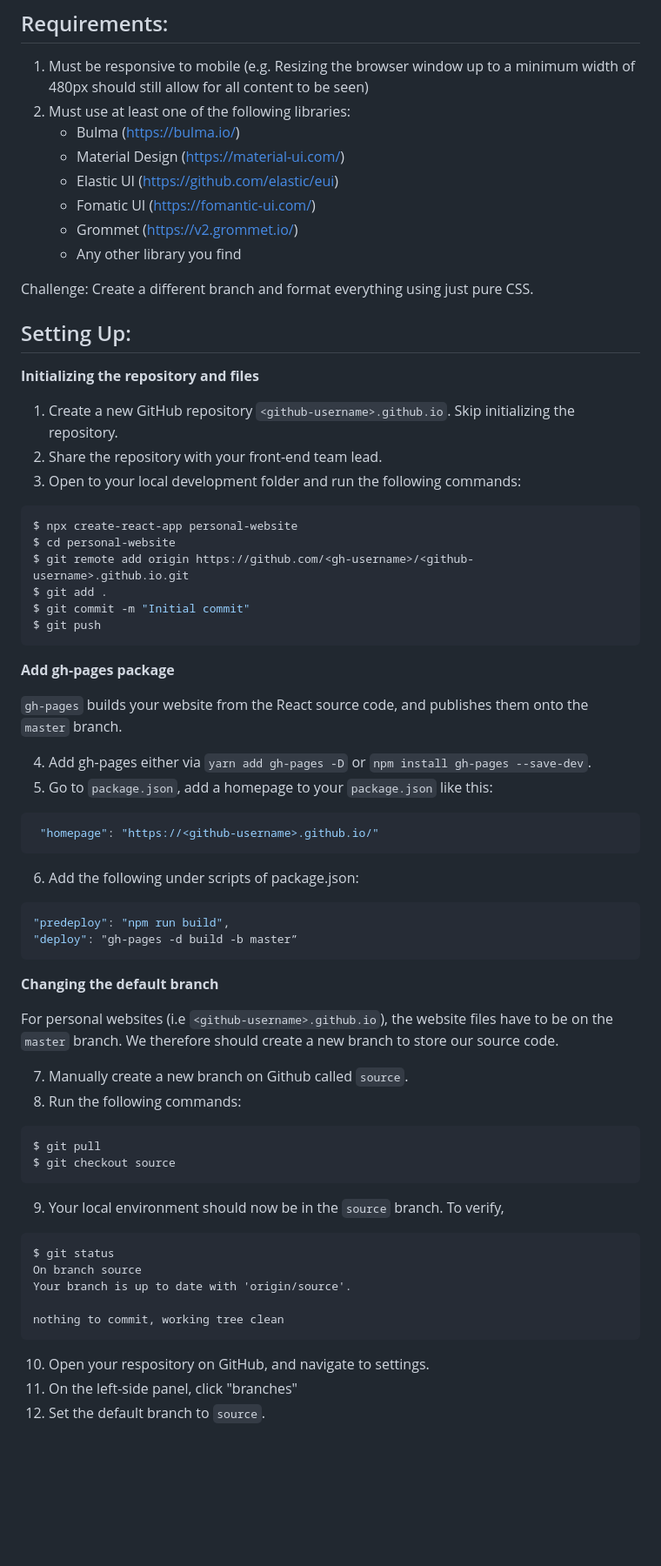
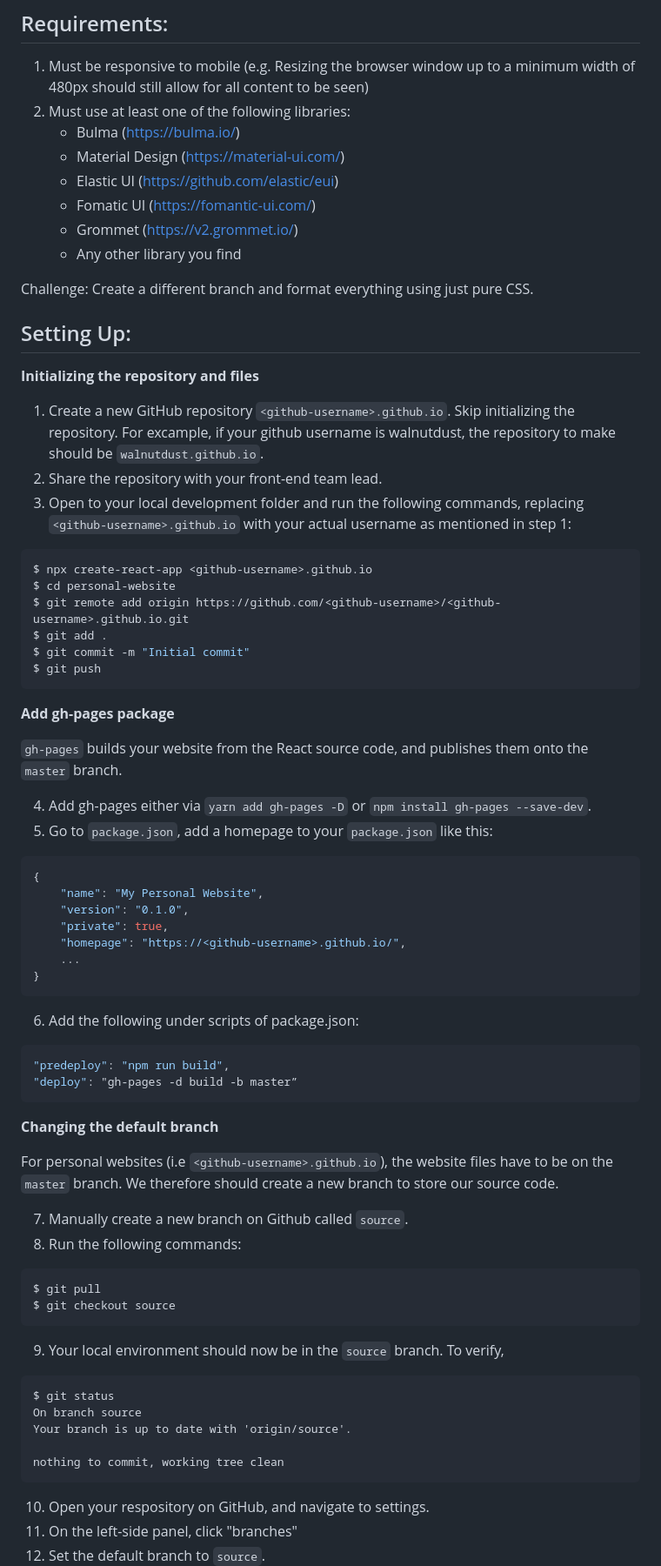
Before and after one commit to WilliamsStudentsOnline/wso-frontend-training, a Markdown page: Personal Website React/README.md, the part around the change printed below. Shown: that part at 87% size. GitHub-like rendering; blank space fills up the shorter version.

````diff
--- a/Personal Website React/README.md
+++ b/Personal Website React/README.md
@@ -21,25 +22,27 @@ Suggested Time: 1 week
 
 1. Must be responsive to mobile (e.g. Resizing the browser window up to a minimum width of 480px should still allow for all content to be seen)
 2. Must use at least one of the following libraries:
-    * Bulma (https://bulma.io/)
-    * Material Design (https://material-ui.com/)
-    * Elastic UI (https://github.com/elastic/eui)
-    * Fomatic UI (https://fomantic-ui.com/)
-    * Grommet (https://v2.grommet.io/)
-    * Any other library you find
+   - Bulma (https://bulma.io/)
+   - Material Design (https://material-ui.com/)
+   - Elastic UI (https://github.com/elastic/eui)
+   - Fomatic UI (https://fomantic-ui.com/)
+   - Grommet (https://v2.grommet.io/)
+   - Any other library you find
 
 Challenge: Create a different branch and format everything using just pure CSS.
 
 ## Setting Up:
 
 **Initializing the repository and files**
-1. Create a new GitHub repository `<github-username>.github.io`. Skip initializing the repository.
+
+1. Create a new GitHub repository `<github-username>.github.io`. Skip initializing the repository. For excample, if your github username is walnutdust, the repository to make should be `walnutdust.github.io`.
 2. Share the repository with your front-end team lead.
-3. Open to your local development folder and run the following commands:
+3. Open to your local development folder and run the following commands, replacing `<github-username>.github.io` with your actual username as mentioned in step 1:
+
 ```bash
-$ npx create-react-app personal-website
+$ npx create-react-app <github-username>.github.io
 $ cd personal-website
-$ git remote add origin https://github.com/<gh-username>/<github-username>.github.io.git
+$ git remote add origin https://github.com/<github-username>/<github-username>.github.io.git
 $ git add .
 $ git commit -m "Initial commit"
 $ git push
@@ -51,10 +54,19 @@ $ git push
 
 4. Add gh-pages either via `yarn add gh-pages -D` or `npm install gh-pages --save-dev`.
 5. Go to `package.json`, add a homepage to your `package.json` like this:
+
 ```json
- "homepage": "https://<github-username>.github.io/"
- ```
+{
+    "name": "My Personal Website",
+    "version": "0.1.0",
+    "private": true,
+    "homepage": "https://<github-username>.github.io/",
+    ...
+}
+```
+
 6. Add the following under scripts of package.json:
+
 ```json
 "predeploy": "npm run build",
 "deploy": "gh-pages -d build -b master”
@@ -66,11 +78,14 @@ For personal websites (i.e `<github-username>.github.io`), the website files hav
 
 7. Manually create a new branch on Github called `source`.
 8. Run the following commands:
+
 ```bash
 $ git pull
 $ git checkout source
 ```
+
 9. Your local environment should now be in the `source` branch. To verify,
+
 ```
 $ git status
 On branch source
@@ -78,6 +93,7 @@ Your branch is up to date with 'origin/source'.
 
 nothing to commit, working tree clean
 ```
+
 10. Open your respository on GitHub, and navigate to settings.
 11. On the left-side panel, click "branches"
 12. Set the default branch to `source`.
````
Also changed, not shown: other parts of Personal Website React/README.md (+20 -13 lines), Basic Tools/Developer Tools.md (+3 -0 lines), Personal Website HTML/README.md (+1 -2 lines), Personal Website React/Images/react_start.png (added).
